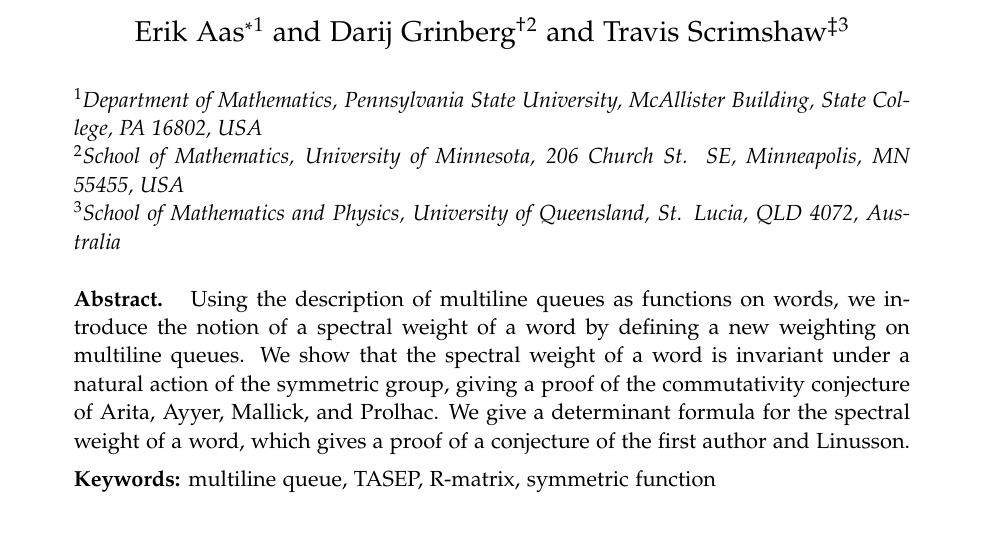
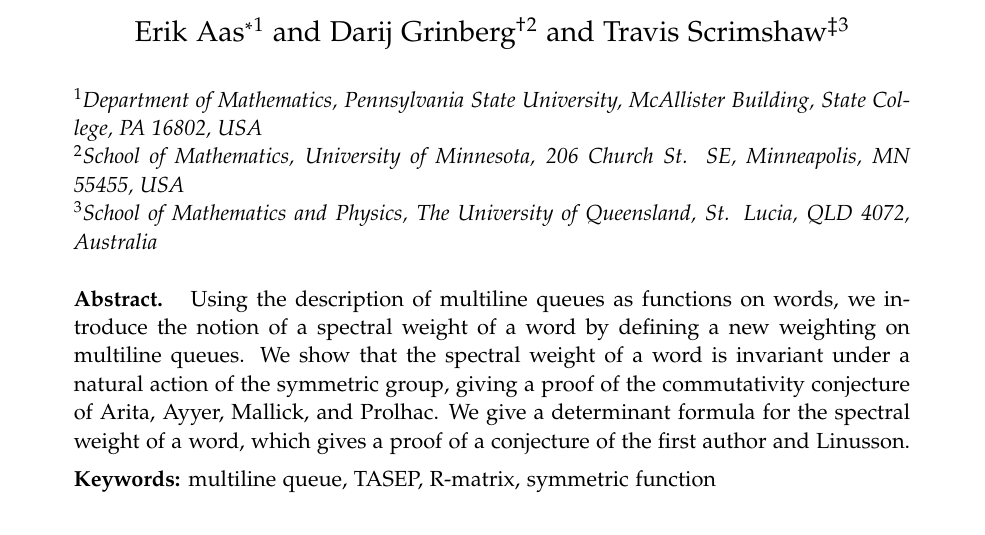
Before and after one commit to darijgr/schur-mlq, a LaTeX document (FPSAC/aas.tex): part of page 1 of 11, cut so that both start at the same text. Compiled offline with pdfLaTeX.

Commit message:
Adding The to UQ because UQ bureaucrats seem to like it that way.

```diff
--- a/FPSAC/aas.tex
+++ b/FPSAC/aas.tex
@@ -216,7 +216,7 @@
 
 \address{\addressmark{1}Department of Mathematics, Pennsylvania State University, McAllister Building, State College, PA 16802, USA
 \\ \addressmark{2}School of Mathematics, University of Minnesota, 206 Church St. SE, Minneapolis, MN 55455, USA
-\\ \addressmark{3}School of Mathematics and Physics, University of Queensland, St. Lucia, QLD 4072, Australia}
+\\ \addressmark{3}School of Mathematics and Physics, The University of Queensland, St. Lucia, QLD 4072, Australia}
 
 %\urladdr{http://www.cip.ifi.lmu.de/~grinberg/}
 %\urladdr{https://sites.google.com/view/tscrim/home}
```
Also changed, not shown: mlqs.tex (+1 -1 lines).
